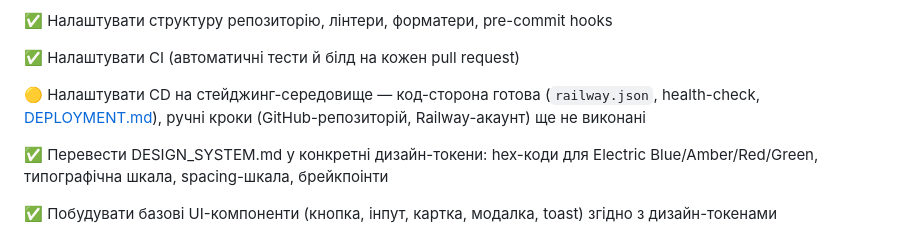
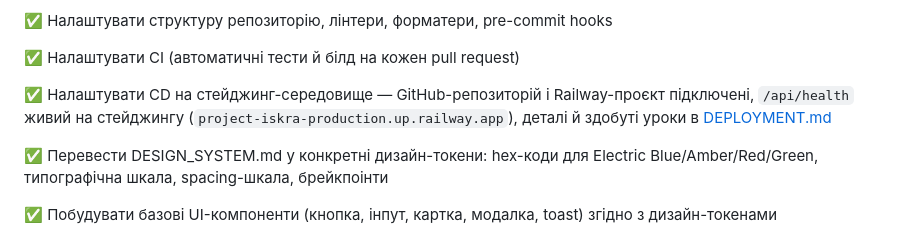
Before and after one commit to Iskra777/project-iskra, a Markdown page: DEVELOPMENT_PLAN.md, the part around the change. Drawn GitHub-style.

```diff
--- a/DEVELOPMENT_PLAN.md
+++ b/DEVELOPMENT_PLAN.md
@@ -28,7 +28,7 @@
 
 ✅ Налаштувати CI (автоматичні тести й білд на кожен pull request)
 
-🟡 Налаштувати CD на стейджинг-середовище — код-сторона готова (`railway.json`, health-check, [DEPLOYMENT.md](DEPLOYMENT.md)), ручні кроки (GitHub-репозиторій, Railway-акаунт) ще не виконані
+✅ Налаштувати CD на стейджинг-середовище — GitHub-репозиторій і Railway-проєкт підключені, `/api/health` живий на стейджингу (`project-iskra-production.up.railway.app`), деталі й здобуті уроки в [DEPLOYMENT.md](DEPLOYMENT.md)
 
 ✅ Перевести DESIGN_SYSTEM.md у конкретні дизайн-токени: hex-коди для Electric Blue/Amber/Red/Green, типографічна шкала, spacing-шкала, брейкпоінти
 
```
Also changed, not shown: DEPLOYMENT.md (+22 -16 lines).
